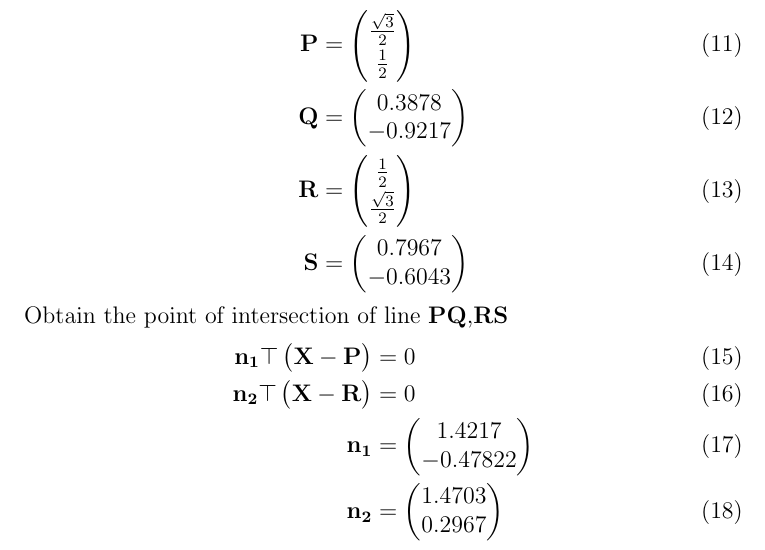
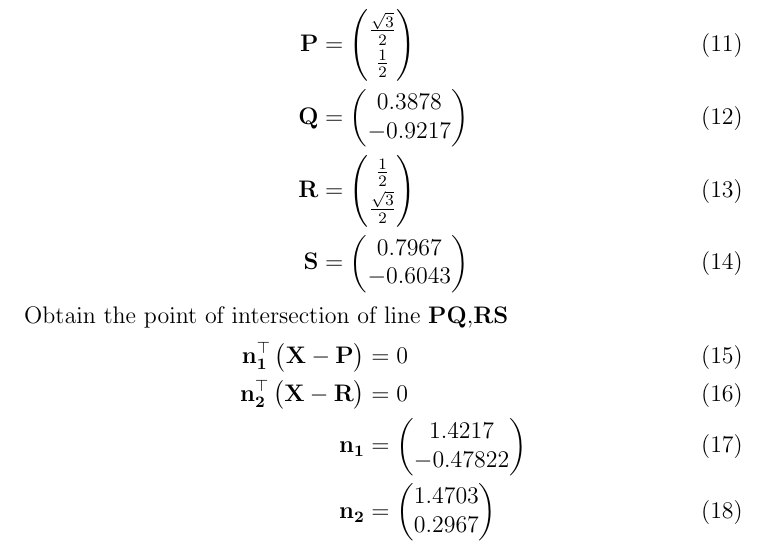
Before and after one commit to srikanth9515/FWC, a LaTeX document (circle/9.10.4.2/chord.tex): part of page 2 of 4, cut so that both start at the same text. Compiled offline with pdfLaTeX.

Commit message:
Add files via upload

```diff
--- a/circle/9.10.4.2/chord.tex
+++ b/circle/9.10.4.2/chord.tex
@@ -93,8 +93,8 @@ here
 \end{align}
 Obtain the point of intersection of line $\vec{PQ}$,$\vec{RS}$
 \begin{align}
-\vec{n_1\top\myvec{\vec{X}-\vec{P}}}&=0\label{15}\\
-\vec{n_2\top\myvec{\vec{X}-\vec{R}}}&=0\label{16}\\
+\vec{n_1^\top\myvec{\vec{X}-\vec{P}}}&=0\label{15}\\
+\vec{n_2^\top\myvec{\vec{X}-\vec{R}}}&=0\label{16}\\
 \vec{n_1}&=\myvec{1.4217\\-0.47822}\\
 \vec{n_2}&=\myvec{1.4703\\0.2967}
 \end{align}
```
Also changed, not shown: circle/9.10.4.2/chord.pdf.
